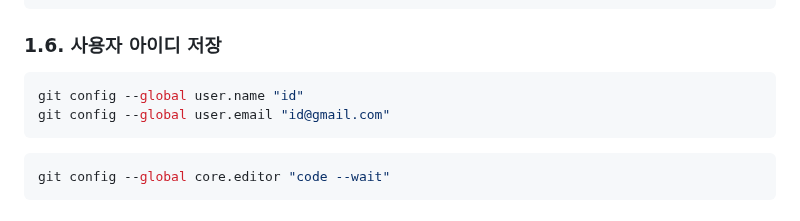
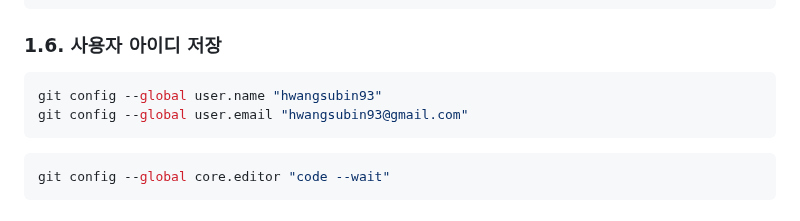
Before and after one commit to supii-dev/til_html, a Markdown page: README.md, the part around the change. Rendered like a GitHub page.

Commit message:
사용자 아이디 저장

````diff
--- a/README.md
+++ b/README.md
@@ -250,8 +250,8 @@ git config --global core.editor "code --wait"
 ### 1.6. 사용자 아이디 저장
 
 ```bash
-git config --global user.name "id"
-git config --global user.email "id@gmail.com"
+git config --global user.name "hwangsubin93"
+git config --global user.email "hwangsubin93@gmail.com"
 ```
 
 ```bash
````
